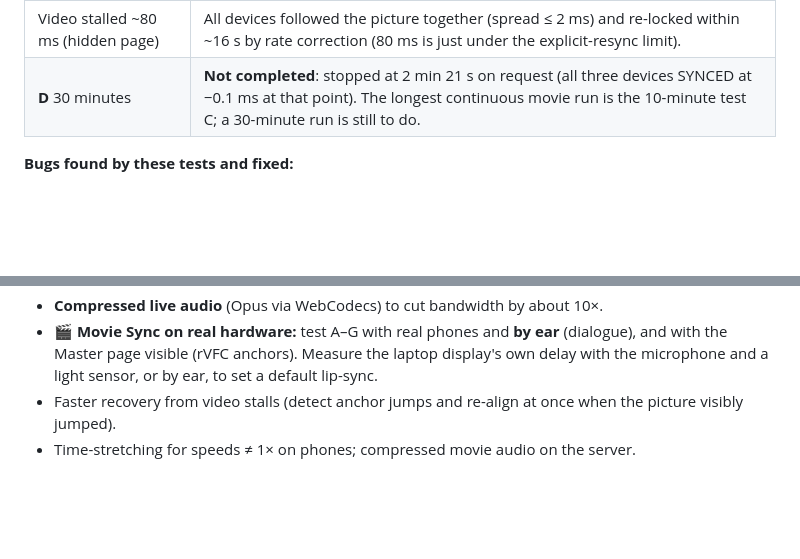
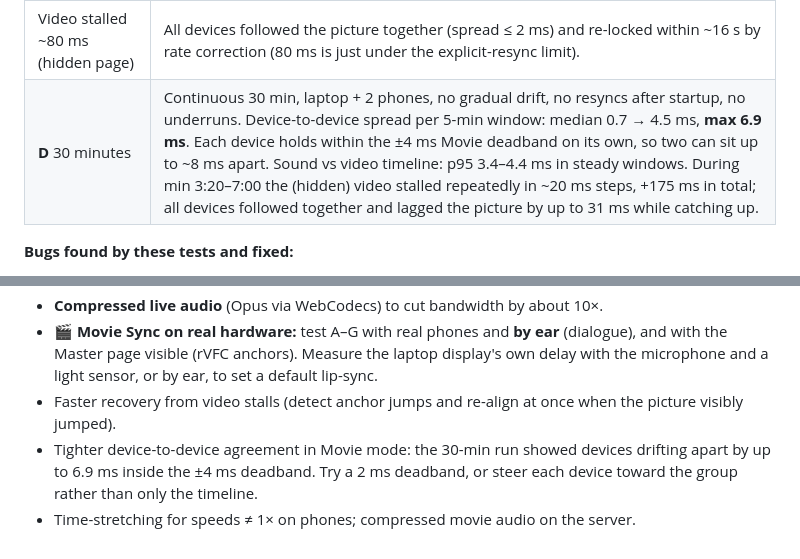
Before and after one commit to Basant-creator/syncwave, a Markdown page: README.md, 2 parts joined by grey strips. GitHub-like rendering; blank space fills up the shorter version.

Commit message:
README: 30-minute Movie Sync test results (test D)
Co-Authored-By: Claude Opus 5.5 <noreply@anthropic.com>

```diff
--- a/README.md
+++ b/README.md
@@ -214,7 +214,7 @@ In these runs the Master page was never painted (the test browser pane was hidde
 | **G** Phone joins mid-movie | Playing ~0.5 s after Enable Speaker, first error +0.8 ms, no resync. |
 | Wi-Fi drop (8 s, simulated) | Kept playing: error ≤ 0.4 ms during and after, reconnected as the same device, no resync. |
 | Video stalled ~80 ms (hidden page) | All devices followed the picture together (spread ≤ 2 ms) and re-locked within ~16 s by rate correction (80 ms is just under the explicit-resync limit). |
-| **D** 30 minutes | **Not completed**: stopped at 2 min 21 s on request (all three devices SYNCED at −0.1 ms at that point). The longest continuous movie run is the 10-minute test C; a 30-minute run is still to do. |
+| **D** 30 minutes | Continuous 30 min, laptop + 2 phones, no gradual drift, no resyncs after startup, no underruns. Device-to-device spread per 5-min window: median 0.7 → 4.5 ms, **max 6.9 ms**. Each device holds within the ±4 ms Movie deadband on its own, so two can sit up to ~8 ms apart. Sound vs video timeline: p95 3.4–4.4 ms in steady windows. During min 3:20–7:00 the (hidden) video stalled repeatedly in ~20 ms steps, +175 ms in total; all devices followed together and lagged the picture by up to 31 ms while catching up. |
 
 **Bugs found by these tests and fixed:**
 
@@ -619,4 +619,5 @@ syncwave/
 - **Compressed live audio** (Opus via WebCodecs) to cut bandwidth by about 10×.
 - **🎬 Movie Sync on real hardware:** test A–G with real phones and **by ear** (dialogue), and with the Master page visible (rVFC anchors). Measure the laptop display's own delay with the microphone and a light sensor, or by ear, to set a default lip-sync.
 - Faster recovery from video stalls (detect anchor jumps and re-align at once when the picture visibly jumped).
+- Tighter device-to-device agreement in Movie mode: the 30-min run showed devices drifting apart by up to 6.9 ms inside the ±4 ms deadband. Try a 2 ms deadband, or steer each device toward the group rather than only the timeline.
 - Time-stretching for speeds ≠ 1× on phones; compressed movie audio on the server.
```
